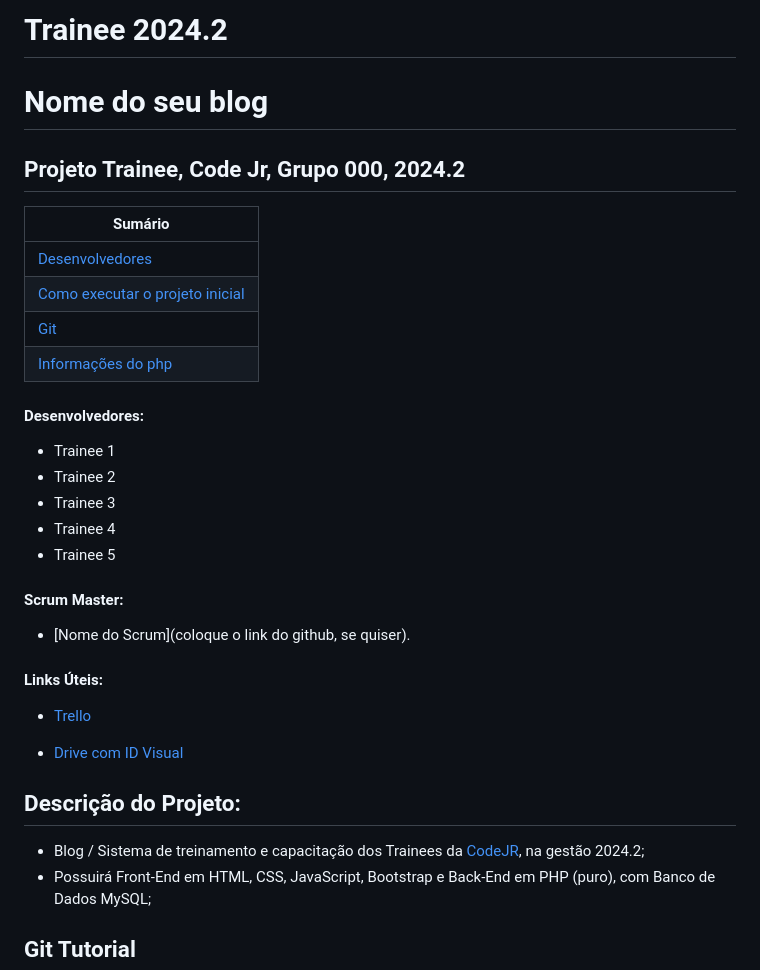
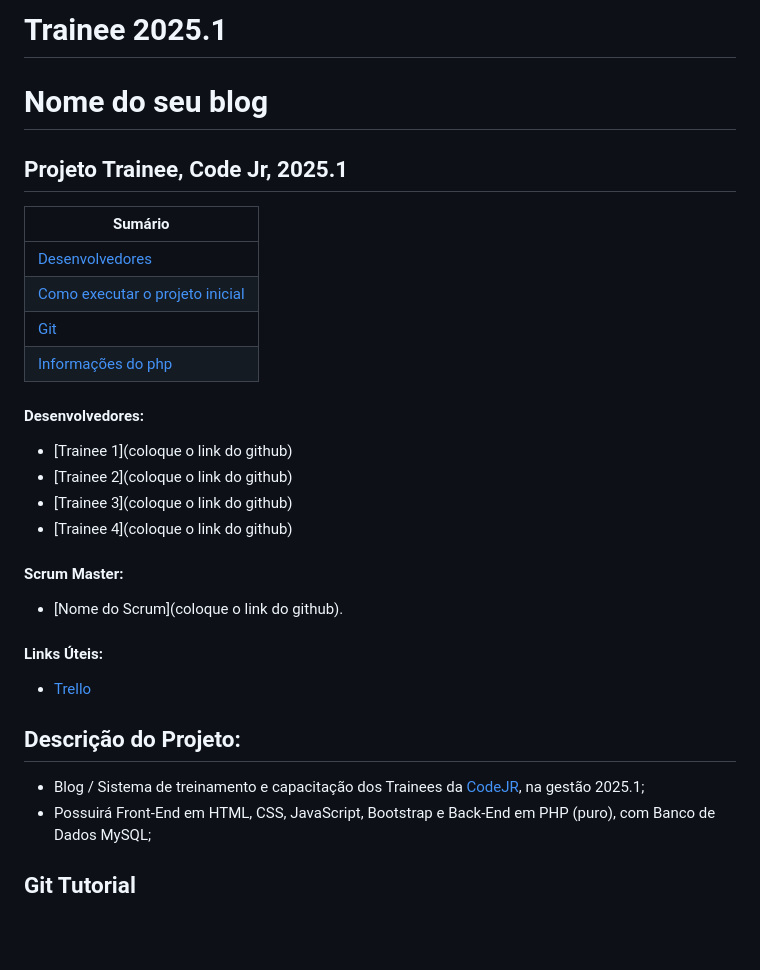
Before and after one commit to lucasferoli/QuidStroll_Trainee-2025.1, a Markdown page: README.md, the part around the change. Rendered like a GitHub page; blank space fills up the shorter version.

```diff
--- a/README.md
+++ b/README.md
@@ -1,8 +1,8 @@
-# **Trainee 2024.2**
+# **Trainee 2025.1**
 
 # **Nome do seu blog**
 
-## **Projeto Trainee, Code Jr, Grupo 000, 2024.2**
+## **Projeto Trainee, Code Jr, 2025.1**
 
 | **Sumário** |
 |-------------|
@@ -13,28 +13,25 @@
 
 #### Desenvolvedores:
 
-* Trainee 1
-* Trainee 2
-* Trainee 3
-* Trainee 4
-* Trainee 5
+* [Trainee 1](coloque o link do github)
+* [Trainee 2](coloque o link do github)
+* [Trainee 3](coloque o link do github)
+* [Trainee 4](coloque o link do github)
 
 
 #### Scrum Master:
 
-* [Nome do Scrum](coloque o link do github, se quiser).
+* [Nome do Scrum](coloque o link do github).
 
 #### Links Úteis:
 
 * [Trello]()
 
-* [Drive com ID Visual]()
-
 
 
 ## Descrição do Projeto:
 
-* Blog / Sistema de treinamento e capacitação dos Trainees da [CodeJR](https://codejr.com.br/), na gestão 2024.2;
+* Blog / Sistema de treinamento e capacitação dos Trainees da [CodeJR](https://codejr.com.br/), na gestão 2025.1;
 * Possuirá Front-End em HTML, CSS, JavaScript, Bootstrap e Back-End em PHP (puro), com Banco de Dados MySQL;
 
 
```
